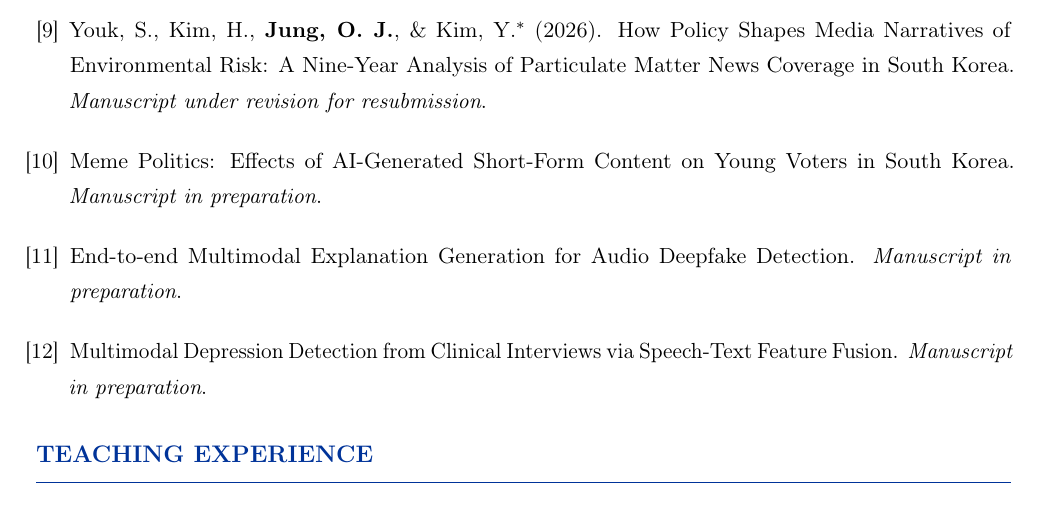
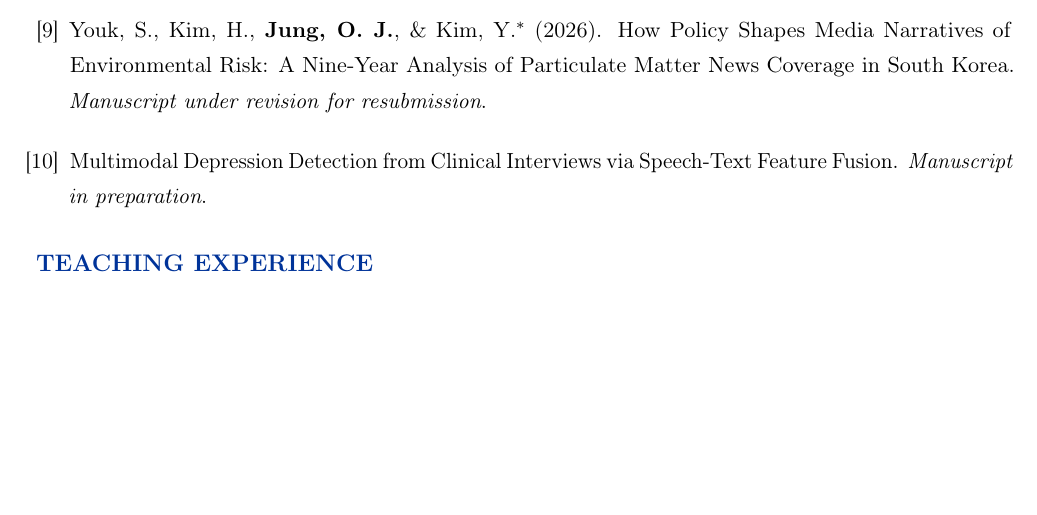
Before and after one commit to olivierjyjung/olivierjyjung.github.io, a LaTeX CV (Olivier_Jung_CV.tex): part of page 3 of 4, cut so that both start at the same text, the shorter picture padded with empty space. Compiled offline with pdfLaTeX.

Commit message:
Drop Meme Politics and the explanation-generation paper from the CV
Co-Authored-By: Claude Opus 5.5 <noreply@anthropic.com>

```diff
--- a/Olivier_Jung_CV.tex
+++ b/Olivier_Jung_CV.tex
@@ -135,10 +135,6 @@ GPA: 4.32/4.5 $\cdot$ \textit{Summa Cum Laude}
 \begin{enumerate}[leftmargin=*, label={[\arabic*]}, resume, itemsep=8pt]
     \item Youk, S., Kim, H., \textbf{Jung, O. J.}, \& Kim, Y.$^{*}$ (2026). How Policy Shapes Media Narratives of Environmental Risk: A Nine-Year Analysis of Particulate Matter News Coverage in South Korea. \textit{Manuscript under revision for resubmission}.
 
-    \item Meme Politics: Effects of AI-Generated Short-Form Content on Young Voters in South Korea. \textit{Manuscript in preparation}.
-
-    \item End-to-end Multimodal Explanation Generation for Audio Deepfake Detection. \textit{Manuscript in preparation}.
-
     \item Multimodal Depression Detection from Clinical Interviews via Speech-Text Feature Fusion. \textit{Manuscript in preparation}.
 \end{enumerate}
 
```
Also changed, not shown: CV_OJJ.pdf, assets/CV_OJJ.pdf.
